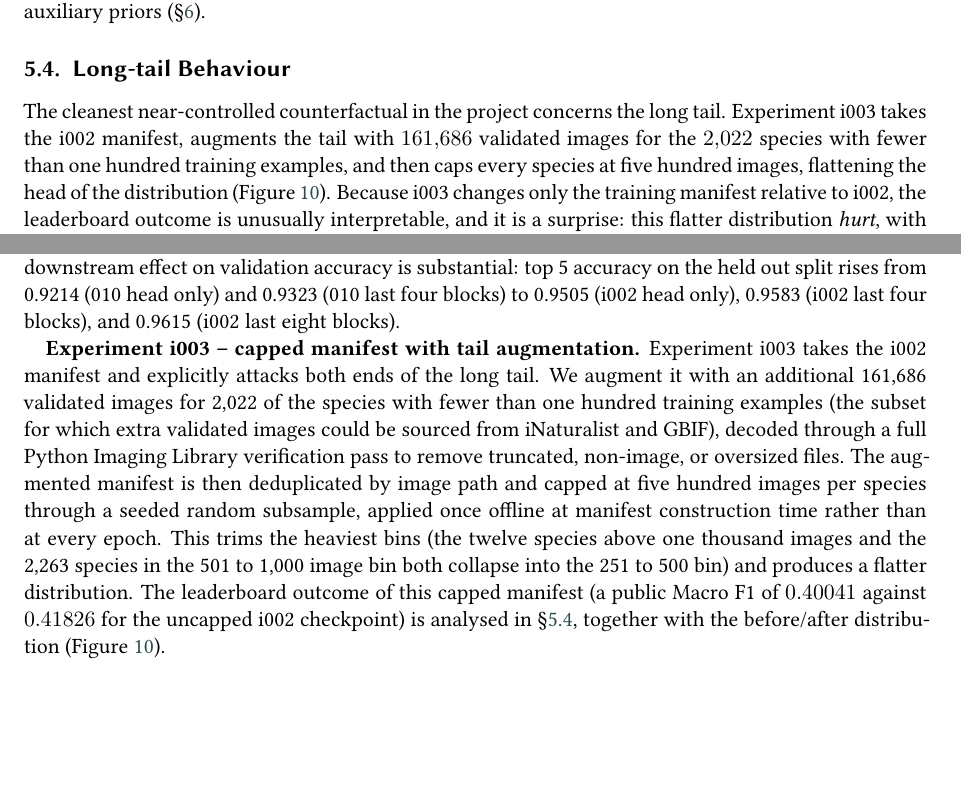
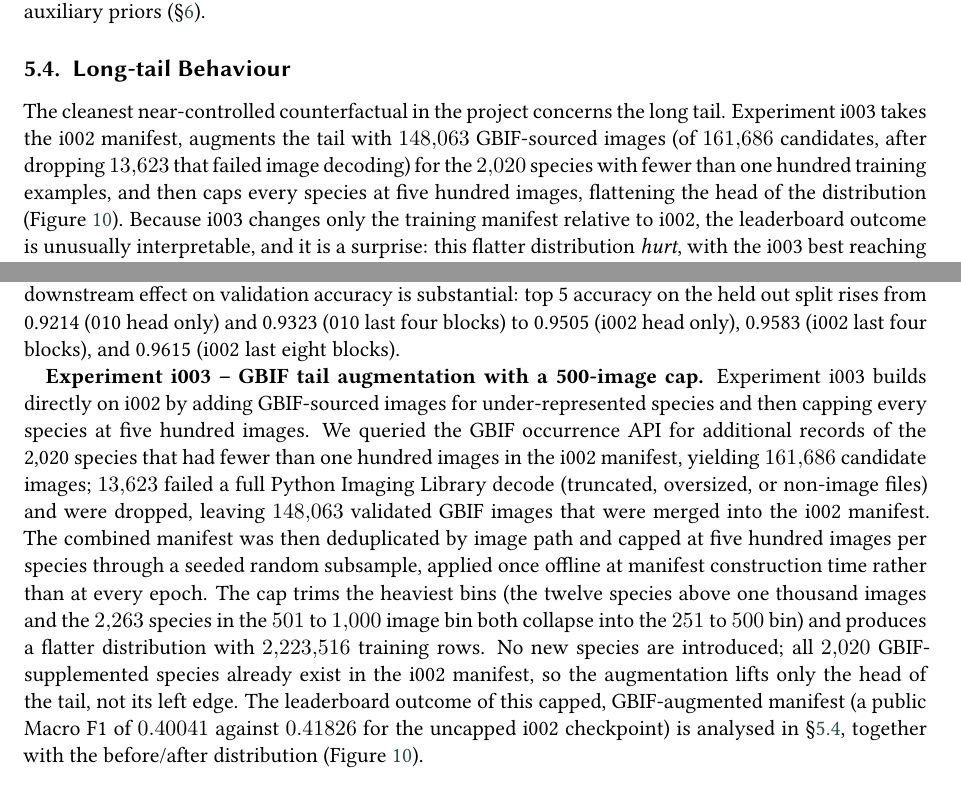
Before and after one commit to arm-wision/arm-wision.github.io, a LaTeX document (report/main.tex, which reads report/sections/analysis.tex, report/sections/appendix_development_trace.tex): two parts of pages 16 and 22 of 28 before the commit and two parts of pages 16 and 21 of 29 after it, joined at a grey line, cut so that both start at the same text, the shorter picture padded with empty space. Compiled offline with pdfLaTeX; a LaTeX package or settings file that is missing is left out.

Commit message:
Correct i003 description: call out GBIF source and fix image / species counts
The i003 tail augmentation was sourced via the GBIF occurrence API, not just a
generic "extra validated images" pool. Updated the appendix and the matching
analysis paragraph to reflect the actual numbers from the build summary:

- 161,686 candidates (raw)
- 13,623 dropped for failing PIL image decode
- 148,063 validated GBIF images (was reported as 161,686 validated)
- 2,020 unique species (was reported as 2,022)
- 2,223,516 rows in the final capped+merged manifest

Also tightened Table 8 row i003 to "i002 + 148k GBIF images for <100-image
species, 500/species cap".

```diff
--- a/report/sections/analysis.tex
+++ b/report/sections/analysis.tex
@@ -151,8 +151,9 @@ reweighting with auxiliary priors (\S\ref{sec:discussion}).
 \label{sec:longtail}
 
 The cleanest near-controlled counterfactual in the project concerns the long tail. Experiment
-i003 takes the i002 manifest, augments the tail with $161{,}686$ validated images for the
-$2{,}022$ species with fewer than one hundred training examples, and then caps every species at
+i003 takes the i002 manifest, augments the tail with $148{,}063$ GBIF-sourced images
+(of $161{,}686$ candidates, after dropping $13{,}623$ that failed image decoding) for the
+$2{,}020$ species with fewer than one hundred training examples, and then caps every species at
 five hundred images, flattening the head of the distribution (Figure~\ref{fig:long_tail}).
 Because i003 changes only the training manifest relative to i002, the leaderboard outcome is
 unusually interpretable, and it is a surprise: this flatter distribution \emph{hurt}, with the
--- a/report/sections/appendix_development_trace.tex
+++ b/report/sections/appendix_development_trace.tex
@@ -86,19 +86,22 @@ substantial: top 5 accuracy on the held out split rises from 0.9214 (010 head on
 (010 last four blocks) to 0.9505 (i002 head only), 0.9583 (i002 last four blocks), and 0.9615
 (i002 last eight blocks).
 
-\textbf{Experiment i003 -- capped manifest with tail augmentation.} Experiment i003 takes the
-i002 manifest and explicitly attacks both ends of the long tail. We augment it with an additional
-161,686 validated images for 2,022 of the species with fewer than one hundred training examples
-(the subset for which extra validated images could be sourced from iNaturalist and GBIF),
-decoded through a full Python Imaging Library verification pass to remove truncated, non-image, or
-oversized files. The augmented manifest is then deduplicated by image path and capped at five
-hundred images per species through a seeded random subsample, applied once offline at manifest
-construction time rather than at every epoch. This trims the heaviest bins (the twelve species
-above one thousand images and the 2,263 species in the 501 to 1,000 image bin both collapse into
-the 251 to 500 bin) and produces a flatter distribution. The leaderboard outcome of this
-capped manifest (a public Macro F1 of $0.40041$ against $0.41826$ for the uncapped i002
-checkpoint) is analysed in \S\ref{sec:longtail}, together with the before/after distribution
-(Figure~\ref{fig:long_tail}).
+\textbf{Experiment i003 -- GBIF tail augmentation with a 500-image cap.} Experiment i003 builds
+directly on i002 by adding GBIF-sourced images for under-represented species and then capping
+every species at five hundred images. We queried the GBIF occurrence API for additional records
+of the 2,020 species that had fewer than one hundred images in the i002 manifest, yielding
+$161{,}686$ candidate images; $13{,}623$ failed a full Python Imaging Library decode (truncated,
+oversized, or non-image files) and were dropped, leaving $148{,}063$ validated GBIF images that
+were merged into the i002 manifest. The combined manifest was then deduplicated by image path and
+capped at five hundred images per species through a seeded random subsample, applied once offline
+at manifest construction time rather than at every epoch. The cap trims the heaviest bins (the
+twelve species above one thousand images and the $2{,}263$ species in the $501$ to $1{,}000$ image
+bin both collapse into the $251$ to $500$ bin) and produces a flatter distribution with
+$2{,}223{,}516$ training rows. No new species are introduced; all $2{,}020$ GBIF-supplemented
+species already exist in the i002 manifest, so the augmentation lifts only the head of the tail,
+not its left edge. The leaderboard outcome of this capped, GBIF-augmented manifest (a public
+Macro F1 of $0.40041$ against $0.41826$ for the uncapped i002 checkpoint) is analysed in
+\S\ref{sec:longtail}, together with the before/after distribution (Figure~\ref{fig:long_tail}).
 
 \section{Seasonal Phenology Prior: Full Method}
 \label{sec:phenology}
```
Also changed, not shown: report/sections/appendix_experiment_summary.tex (+1 -1 lines).
